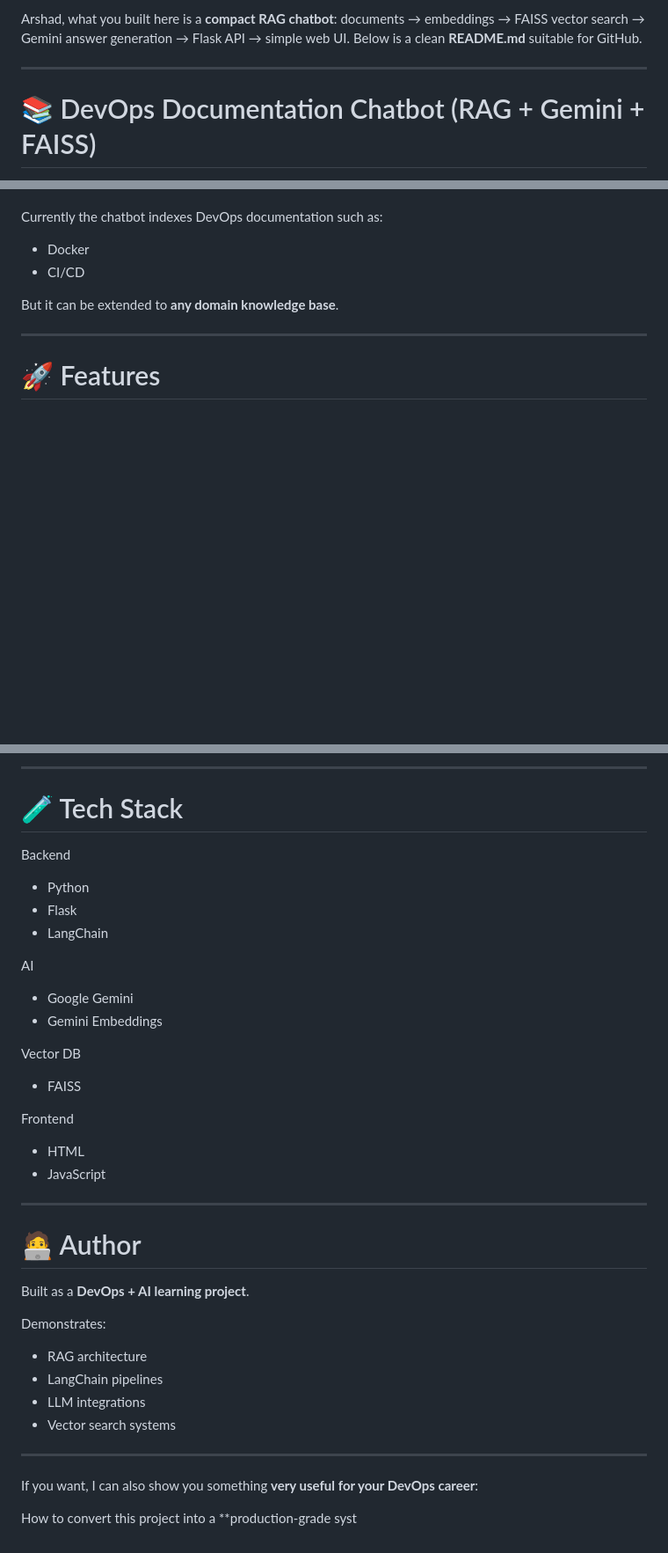
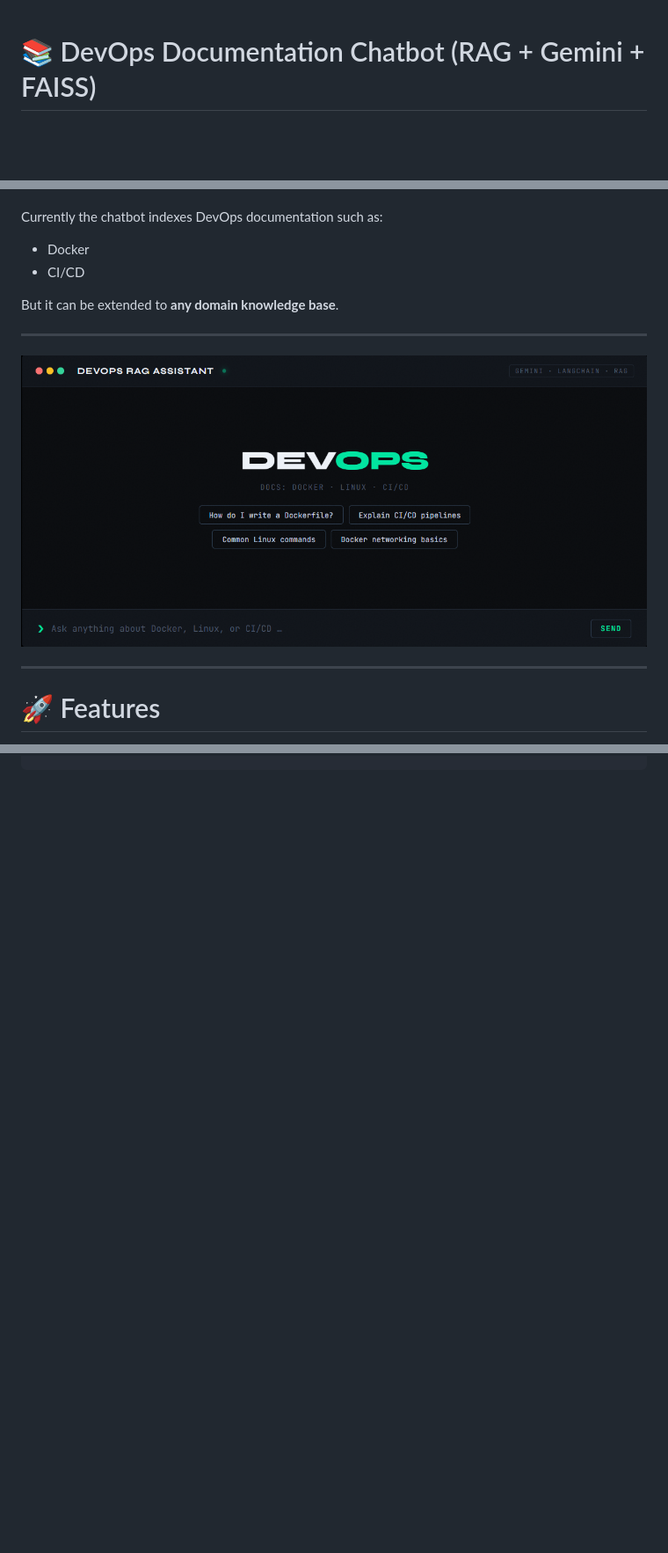
Before and after one commit to Arshad-ashuu/DevopsRAG, a Markdown page: Readme.md, 3 parts joined by grey strips. Shown: that part at 88% size. Rendered like a GitHub page; pictures changed too: image.png (added); blank space fills up the shorter version.

```diff
--- a/Readme.md
+++ b/Readme.md
@@ -1,8 +1,3 @@
-Arshad, what you built here is a **compact RAG chatbot**: documents → embeddings → FAISS vector search → Gemini answer generation → Flask API → simple web UI.
-Below is a clean **README.md** suitable for GitHub.
-
----
-
 # 📚 DevOps Documentation Chatbot (RAG + Gemini + FAISS)
 
 A lightweight **AI-powered documentation chatbot** built using **Flask, LangChain, Google Gemini, and FAISS**.
@@ -15,6 +10,10 @@ Currently the chatbot indexes DevOps documentation such as:
 * CI/CD
 
 But it can be extended to **any domain knowledge base**.
+
+---
+
+![UI](image.png)
 
 ---
 
@@ -377,42 +195,0 @@ Possible upgrades:
----
-
-# 🧪 Tech Stack
-
-Backend
-
-* Python
-* Flask
-* LangChain
-
-AI
-
-* Google Gemini
-* Gemini Embeddings
-
-Vector DB
-
-* FAISS
-
-Frontend
-
-* HTML
-* JavaScript
-
----
-
-# 🧑‍💻 Author
-
-Built as a **DevOps + AI learning project**.
-
-Demonstrates:
-
-* RAG architecture
-* LangChain pipelines
-* LLM integrations
-* Vector search systems
-
----
-
-If you want, I can also show you something **very useful for your DevOps career**:
-
-How to convert this project into a **production-grade syst
```
Also changed, not shown: other parts of Readme.md (+3 -183 lines), 2 other files.
